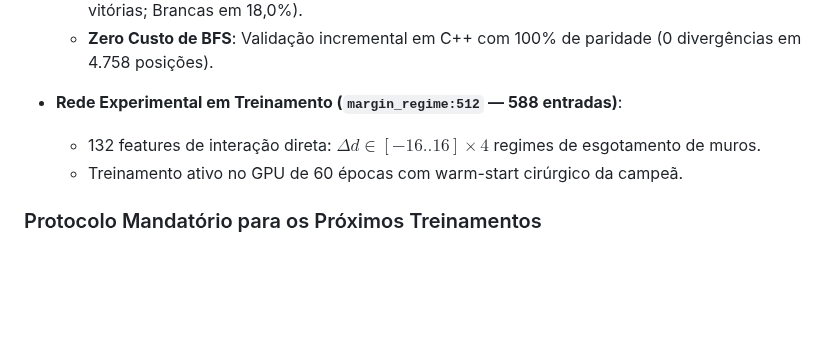
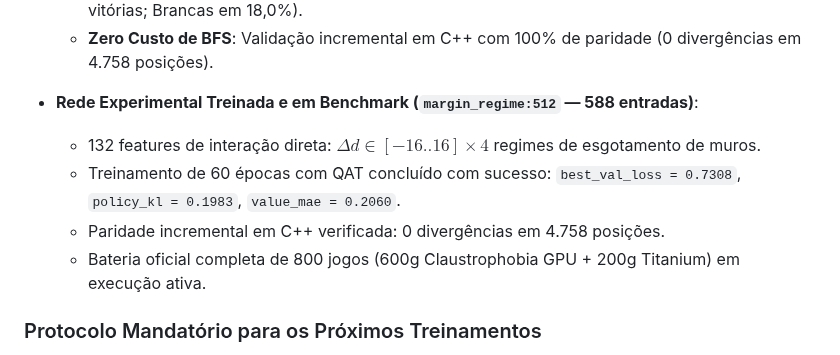
Before and after one commit to gitzambrano/zquoridor, a Markdown page: plano-zquoridor.md, the part around the change. Rendered like a GitHub page; blank space fills up the shorter version.

Commit message:
docs: update margin_regime training completion and benchmark launch

```diff
--- a/plano-zquoridor.md
+++ b/plano-zquoridor.md
@@ -56,9 +56,11 @@ arquivos de configuração indicados.
   - **vs Titanium (100 jogos Center Rush)**: **45,0% (-34,86 Elo)** (Pretas dominando com 72,0% de vitórias; Brancas em 18,0%).
   - **Zero Custo de BFS**: Validação incremental em C++ com 100% de paridade (0 divergências em 4.758 posições).
 
-- **Rede Experimental em Treinamento (`margin_regime:512` — 588 entradas)**:
+- **Rede Experimental Treinada e em Benchmark (`margin_regime:512` — 588 entradas)**:
   - 132 features de interação direta: $\Delta d \in [-16..16] \times 4$ regimes de esgotamento de muros.
-  - Treinamento ativo no GPU de 60 épocas com warm-start cirúrgico da campeã.
+  - Treinamento de 60 épocas com QAT concluído com sucesso: `best_val_loss = 0.7308`, `policy_kl = 0.1983`, `value_mae = 0.2060`.
+  - Paridade incremental em C++ verificada: 0 divergências em 4.758 posições.
+  - Bateria oficial completa de 800 jogos (600g Claustrophobia GPU + 200g Titanium) em execução ativa.
 
 ### Protocolo Mandatório para os Próximos Treinamentos
 1. **Mínimo de 60 Épocas com Recozimento Térmico (Annealing)**: Treinamentos não podem ser interrompidos prematuramente; devem cumprir $\ge 60$ épocas com decaimento suave de learning rate (cosine schedule até $2\cdot 10^{-7}$) para garantir assentamento profundo dos pesos quantizados (QAT).
```
